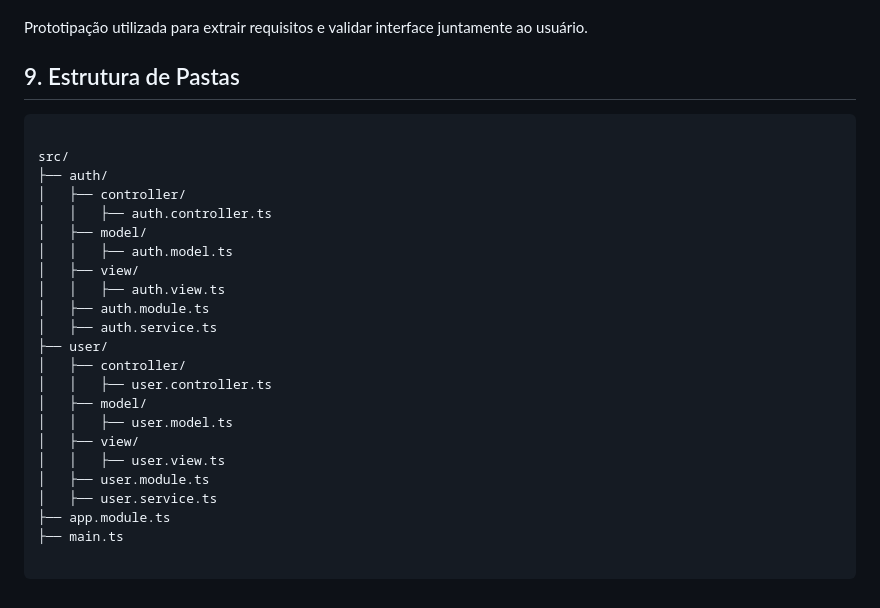
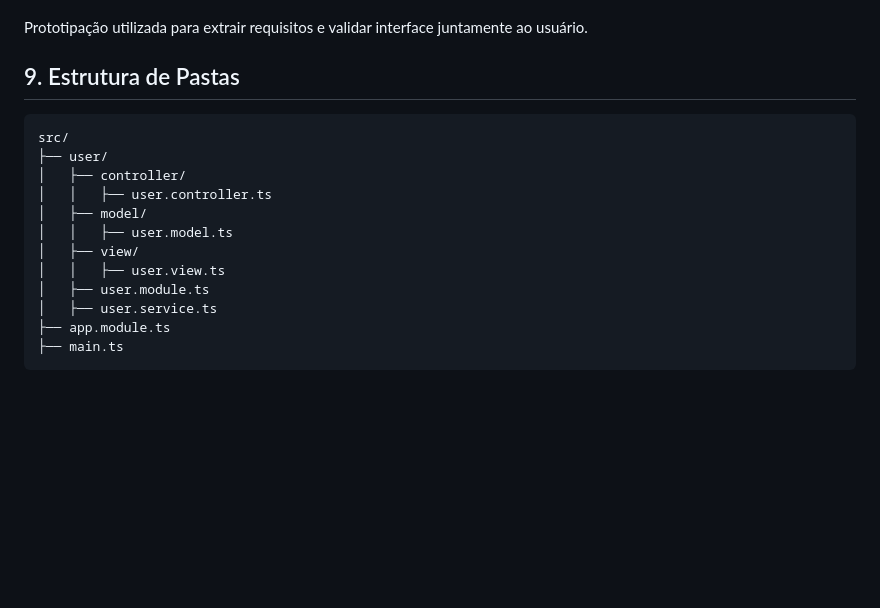
Before and after one commit to BrainForgeTI/Scholarium-mvc, a Markdown page: README.md, the part around the change. Rendered like a GitHub page; blank space fills up the shorter version.

````diff
--- a/README.md
+++ b/README.md
@@ -144,17 +144,7 @@ Prototipação utilizada para extrair requisitos e validar interface juntamente
 ## 9. Estrutura de Pastas
 
 ```
-
 src/
-├── auth/
-│   ├── controller/
-│   │   ├── auth.controller.ts
-│   ├── model/
-│   │   ├── auth.model.ts
-│   ├── view/
-│   │   ├── auth.view.ts
-│   ├── auth.module.ts
-│   ├── auth.service.ts
 ├── user/
 │   ├── controller/
 │   │   ├── user.controller.ts
@@ -166,5 +156,4 @@ src/
 │   ├── user.service.ts
 ├── app.module.ts
 ├── main.ts
-
 ```
````
